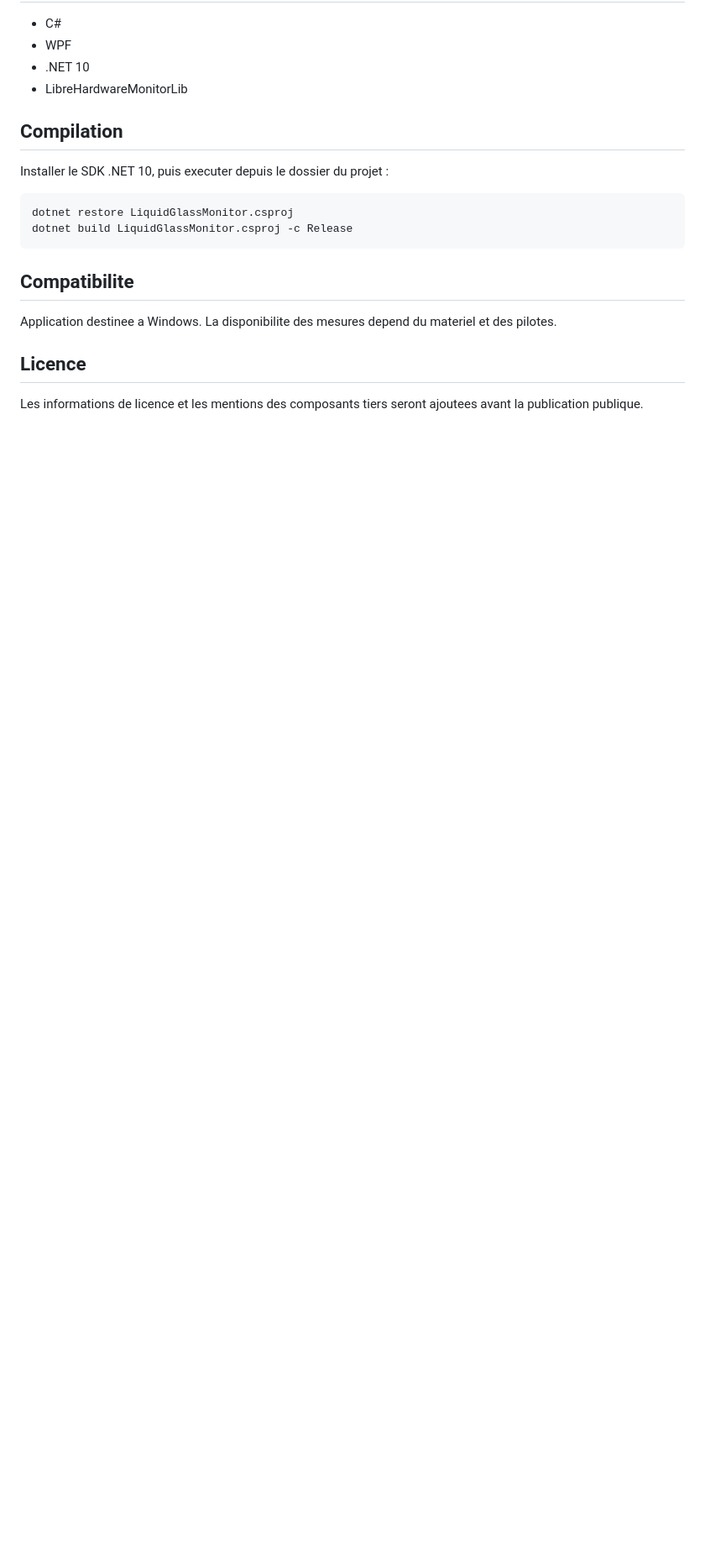
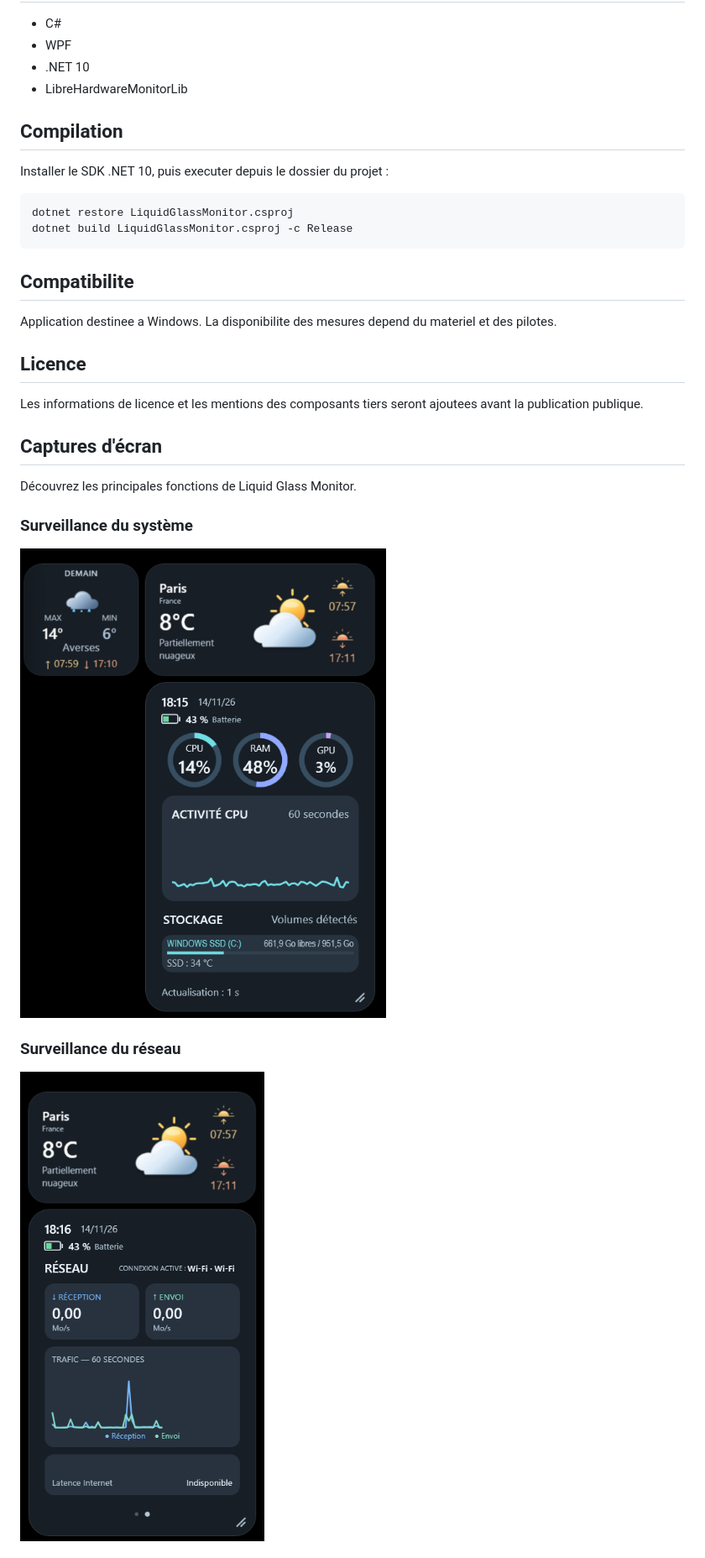
Before and after one commit to chosebleu/LiquidGlassMonitor, a Markdown page: README.md, the part around one of its changes. Shown at 84% size. Rendered like a GitHub page; pictures changed too: docs/screenshots/reseau.png (added), docs/screenshots/systeme.png (added); blank space fills up the shorter version.

Commit message:
Add GitHub presentation banner and screenshots

```diff
--- a/README.md
+++ b/README.md
@@ -30,3 +36,18 @@ Application destinee a Windows. La disponibilite des mesures depend du materiel
 ## Licence
 
 Les informations de licence et les mentions des composants tiers seront ajoutees avant la publication publique.
+
+<!-- DEBUT GALERIE LIQUID GLASS MONITOR -->
+
+## Captures d'écran
+
+Découvrez les principales fonctions de Liquid Glass Monitor.
+
+### Surveillance du système
+
+![Surveillance du système](docs/screenshots/systeme.png)
+
+### Surveillance du réseau
+
+![Surveillance du réseau](docs/screenshots/reseau.png)
+
```
Also changed, not shown: other parts of README.md (+15 -0 lines), README_EN.md (+30 -0 lines), docs/screenshots/multimedia.png (added), docs/screenshots/personnalisation.png (added), 1 other file.
